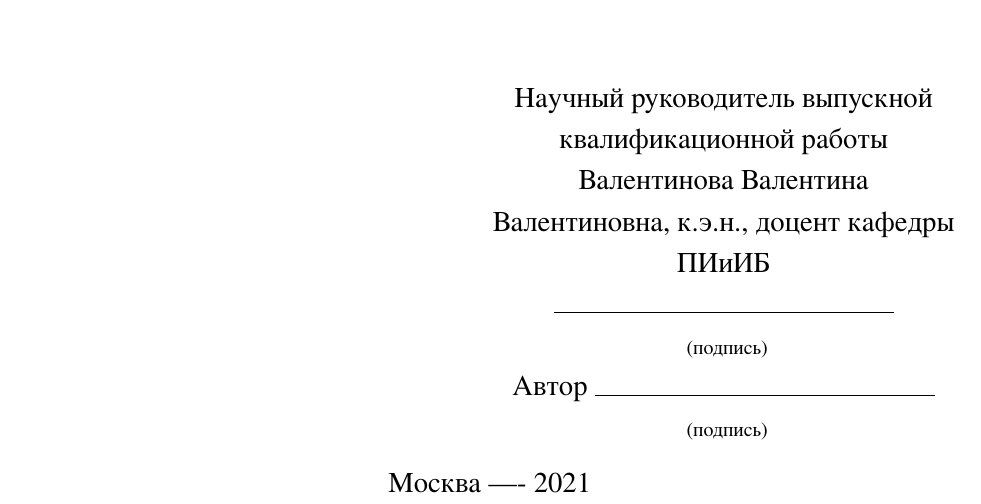
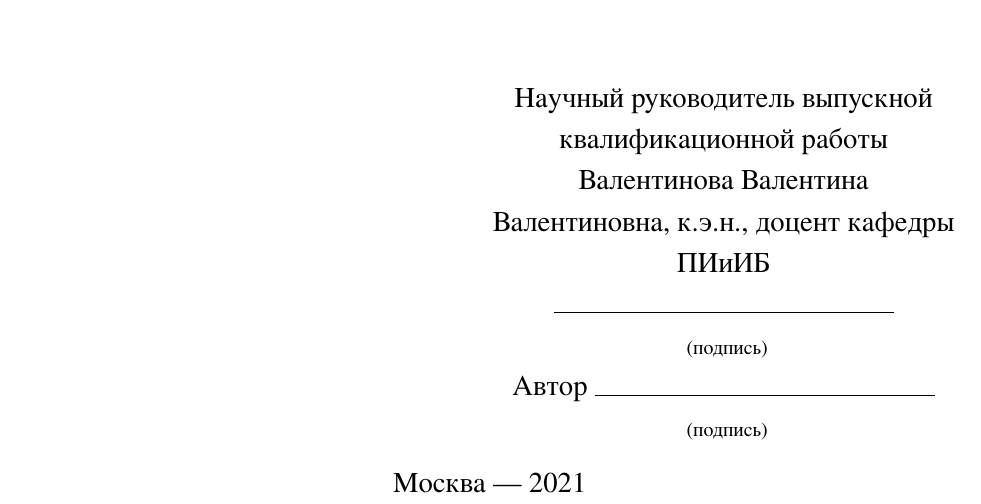
Before and after one commit to oogl/prue-thesis-template, a LaTeX thesis (thesis.tex, which reads sections/0-title.tex): part of page 1 of 25, cut so that both start at the same text. The pictures show the PDF file thesis.pdf that the author committed with the source.

Commit message:
Fix em dash in Title template

```diff
--- a/sections/0-title.tex
+++ b/sections/0-title.tex
@@ -80,7 +80,7 @@
 
 \vfill
 
-    \noindent\place{} –-- \the\year{}
+    \noindent\place{} --- \the\year{}
 
 \end{center}
 \end{document}
```
Also changed, not shown: thesis.pdf.
